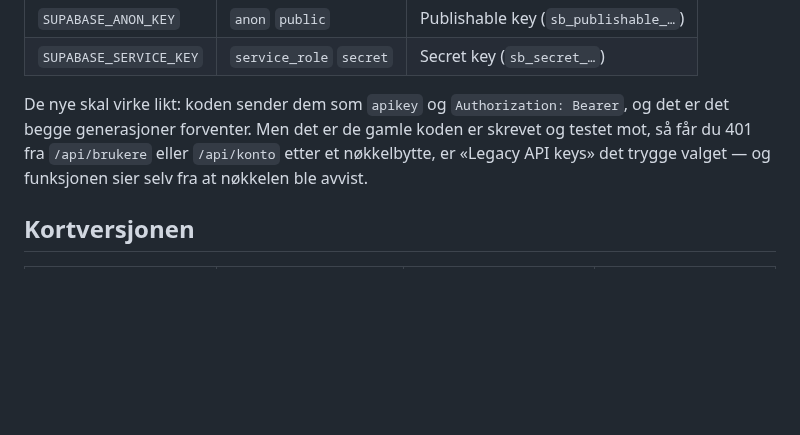
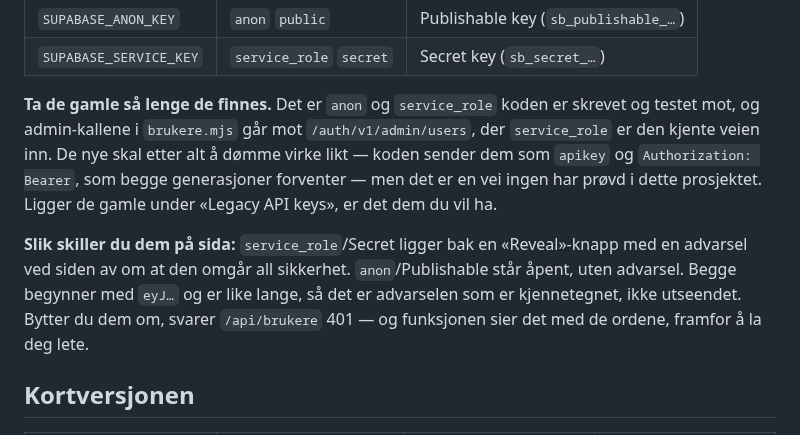
Before and after one commit to runevangen/sb, a Markdown page: docs/nokler-og-tokens.md, the part around the change. Drawn GitHub-style; blank space fills up the shorter version.

Commit message:
Anbefal de gamle nøklene, ikke de nye
Sto «ta gjerne de nye» — for lettvint. anon og service_role er det koden
er skrevet og testet mot, og admin-kallene går mot /auth/v1/admin/users,
der service_role er den kjente veien inn. De nye skal virke likt, men det
er en vei ingen har prøvd her, og dette er ikke stedet å prøve den.

Med i samme slengen: hvordan de skilles på sida. Begge begynner med eyJ
og er like lange, så det er «Reveal»-knappen og advarselen ved siden av
som er kjennetegnet på service_role — ikke utseendet.

Co-Authored-By: Claude Opus 5 <noreply@anthropic.com>
Claude-Session: https://claude.ai/code/session_01TjQbLeDZScKEVv1zvyK14R

```diff
--- a/docs/nokler-og-tokens.md
+++ b/docs/nokler-og-tokens.md
@@ -46,12 +46,20 @@ bytte dem ut, og begge virker:
 | `SUPABASE_ANON_KEY` | `anon` `public` | Publishable key (`sb_publishable_…`) |
 | `SUPABASE_SERVICE_KEY` | `service_role` `secret` | Secret key (`sb_secret_…`) |
 
-De nye skal virke likt: koden sender dem som `apikey` og
-`Authorization: Bearer`, og det er det begge generasjoner forventer. Men
-det er de gamle koden er skrevet og testet mot, så får du 401 fra
-`/api/brukere` eller `/api/konto` etter et nøkkelbytte, er «Legacy API
-keys» det trygge valget — og funksjonen sier selv fra at nøkkelen ble
-avvist.
+**Ta de gamle så lenge de finnes.** Det er `anon` og `service_role` koden
+er skrevet og testet mot, og admin-kallene i `brukere.mjs` går mot
+`/auth/v1/admin/users`, der `service_role` er den kjente veien inn. De nye
+skal etter alt å dømme virke likt — koden sender dem som `apikey` og
+`Authorization: Bearer`, som begge generasjoner forventer — men det er en
+vei ingen har prøvd i dette prosjektet. Ligger de gamle under «Legacy API
+keys», er det dem du vil ha.
+
+**Slik skiller du dem på sida:** `service_role`/Secret ligger bak en
+«Reveal»-knapp med en advarsel ved siden av om at den omgår all
+sikkerhet. `anon`/Publishable står åpent, uten advarsel. Begge begynner
+med `eyJ…` og er like lange, så det er advarselen som er kjennetegnet,
+ikke utseendet. Bytter du dem om, svarer `/api/brukere` 401 — og
+funksjonen sier det med de ordene, framfor å la deg lete.
 
 ## Kortversjonen
 
```
